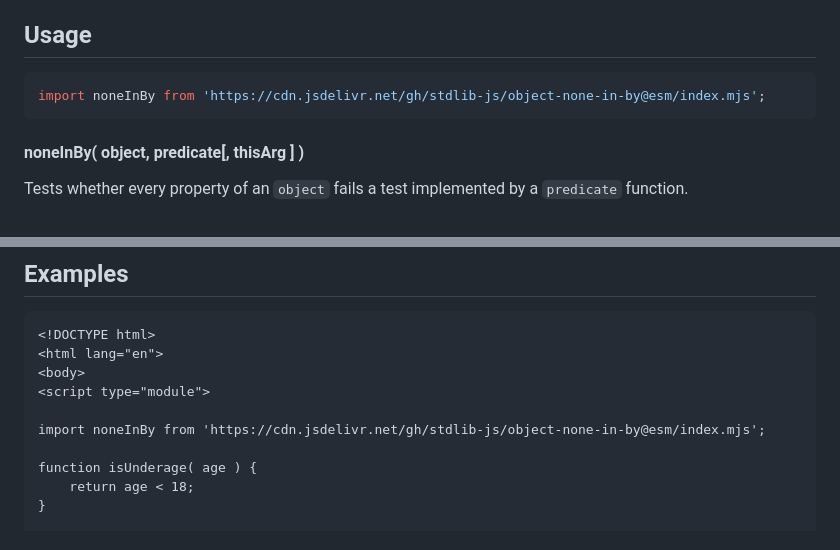
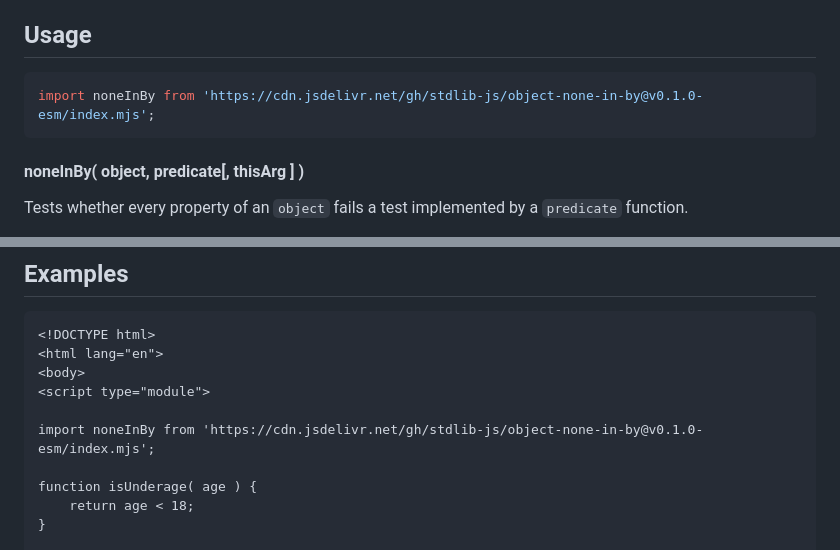
Before and after one commit to stdlib-js/object-none-in-by, a Markdown page: README.md, 2 parts joined by grey strips. GitHub-like rendering.

Commit message:
Update README.md for ESM bundle v0.1.0

````diff
--- a/README.md
+++ b/README.md
@@ -52,7 +52,7 @@ limitations under the License.
 ## Usage
 
 ```javascript
-import noneInBy from 'https://cdn.jsdelivr.net/gh/stdlib-js/object-none-in-by@esm/index.mjs';
+import noneInBy from 'https://cdn.jsdelivr.net/gh/stdlib-js/object-none-in-by@v0.1.0-esm/index.mjs';
 ```
 
 #### noneInBy( object, predicate\[, thisArg ] )
@@ -195,7 +195,7 @@ var mean = context.sum / context.count;
 <body>
 <script type="module">
 
-import noneInBy from 'https://cdn.jsdelivr.net/gh/stdlib-js/object-none-in-by@esm/index.mjs';
+import noneInBy from 'https://cdn.jsdelivr.net/gh/stdlib-js/object-none-in-by@v0.1.0-esm/index.mjs';
 
 function isUnderage( age ) {
     return age < 18;
````
